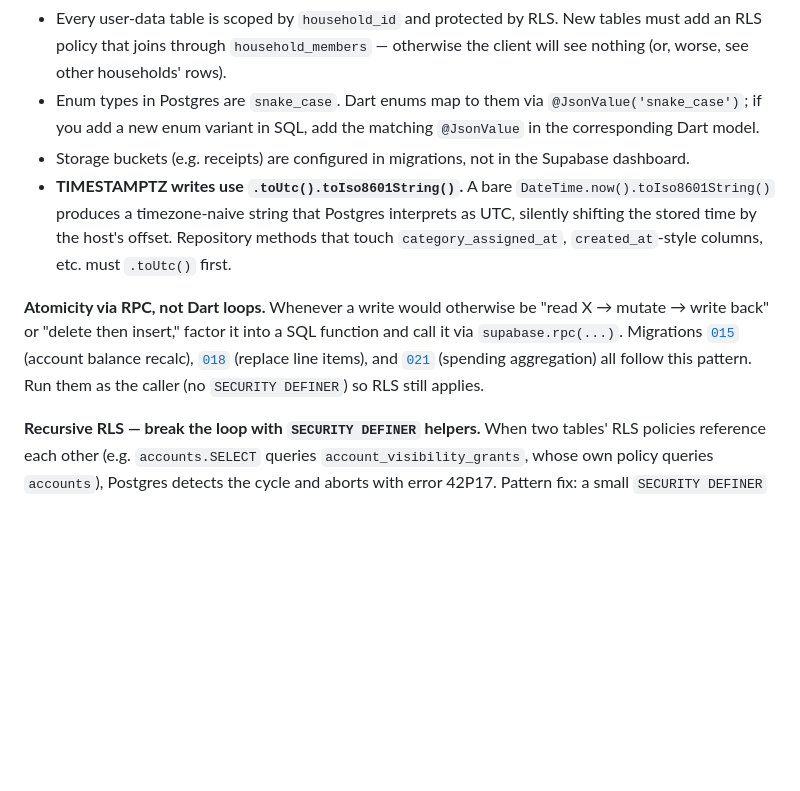
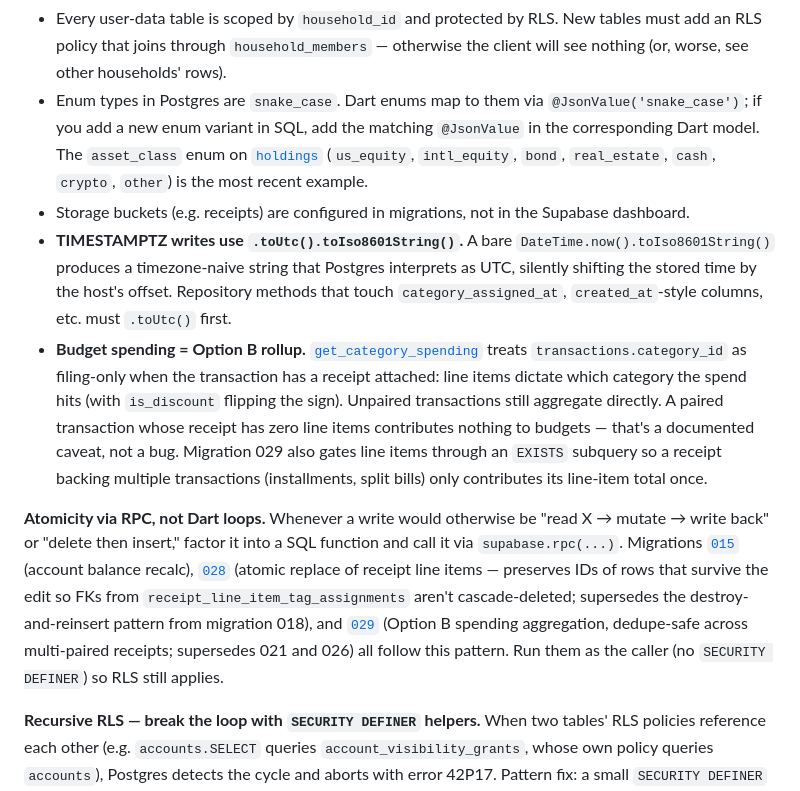
Before and after one commit to TitaniaAnn/my-budget-app, a Markdown page: CLAUDE.md, the part around the change. Rendered like a GitHub page; blank space fills up the shorter version.

Commit message:
docs: sync schema-invariants section with recent migrations
- Add the Option B rollup as a first-class invariant: paired
  transactions route spending through receipt_line_items, unpaired
  use transactions.category_id, multi-pair dedupes via the EXISTS
  gate added in migration 029.
- Point the snake_case enum guidance at asset_class (introduced
  with the holdings table in migration 027) as a concrete recent
  example.
- Update the RPC examples to current heads (028 for the
  ID-preserving receipt line items save, 029 for the dedupe-safe
  spending aggregation). Both supersede earlier numbered versions.

Co-Authored-By: Claude Opus 4.7 (1M context) <noreply@anthropic.com>

```diff
--- a/CLAUDE.md
+++ b/CLAUDE.md
@@ -41,11 +41,12 @@ Schema invariants worth knowing before writing migrations or queries:
 - All money columns are `INTEGER` cents. Never introduce `numeric`/`float` for money.
 - Probability-shaped values (e.g. `ml_model_confidence`) are stored as INTEGER basis points (0–10000) for the same reason — see migration 022.
 - Every user-data table is scoped by `household_id` and protected by RLS. New tables must add an RLS policy that joins through `household_members` — otherwise the client will see nothing (or, worse, see other households' rows).
-- Enum types in Postgres are `snake_case`. Dart enums map to them via `@JsonValue('snake_case')`; if you add a new enum variant in SQL, add the matching `@JsonValue` in the corresponding Dart model.
+- Enum types in Postgres are `snake_case`. Dart enums map to them via `@JsonValue('snake_case')`; if you add a new enum variant in SQL, add the matching `@JsonValue` in the corresponding Dart model. The `asset_class` enum on [`holdings`](supabase/migrations/027_holdings.sql) (`us_equity`, `intl_equity`, `bond`, `real_estate`, `cash`, `crypto`, `other`) is the most recent example.
 - Storage buckets (e.g. receipts) are configured in migrations, not in the Supabase dashboard.
 - **TIMESTAMPTZ writes use `.toUtc().toIso8601String()`.** A bare `DateTime.now().toIso8601String()` produces a timezone-naive string that Postgres interprets as UTC, silently shifting the stored time by the host's offset. Repository methods that touch `category_assigned_at`, `created_at`-style columns, etc. must `.toUtc()` first.
+- **Budget spending = Option B rollup.** [`get_category_spending`](supabase/migrations/029_category_spending_dedupe_line_items.sql) treats `transactions.category_id` as filing-only when the transaction has a receipt attached: line items dictate which category the spend hits (with `is_discount` flipping the sign). Unpaired transactions still aggregate directly. A paired transaction whose receipt has zero line items contributes nothing to budgets — that's a documented caveat, not a bug. Migration 029 also gates line items through an `EXISTS` subquery so a receipt backing multiple transactions (installments, split bills) only contributes its line-item total once.
 
-**Atomicity via RPC, not Dart loops.** Whenever a write would otherwise be "read X → mutate → write back" or "delete then insert," factor it into a SQL function and call it via `supabase.rpc(...)`. Migrations [`015`](supabase/migrations/015_recalculate_balance_function.sql) (account balance recalc), [`018`](supabase/migrations/018_save_receipt_line_items_function.sql) (replace line items), and [`021`](supabase/migrations/021_get_category_spending_function.sql) (spending aggregation) all follow this pattern. Run them as the caller (no `SECURITY DEFINER`) so RLS still applies.
+**Atomicity via RPC, not Dart loops.** Whenever a write would otherwise be "read X → mutate → write back" or "delete then insert," factor it into a SQL function and call it via `supabase.rpc(...)`. Migrations [`015`](supabase/migrations/015_recalculate_balance_function.sql) (account balance recalc), [`028`](supabase/migrations/028_save_receipt_line_items_preserve_ids.sql) (atomic replace of receipt line items — preserves IDs of rows that survive the edit so FKs from `receipt_line_item_tag_assignments` aren't cascade-deleted; supersedes the destroy-and-reinsert pattern from migration 018), and [`029`](supabase/migrations/029_category_spending_dedupe_line_items.sql) (Option B spending aggregation, dedupe-safe across multi-paired receipts; supersedes 021 and 026) all follow this pattern. Run them as the caller (no `SECURITY DEFINER`) so RLS still applies.
 
 **Recursive RLS — break the loop with `SECURITY DEFINER` helpers.** When two tables' RLS policies reference each other (e.g. `accounts.SELECT` queries `account_visibility_grants`, whose own policy queries `accounts`), Postgres detects the cycle and aborts with error 42P17. Pattern fix: a small `SECURITY DEFINER` SQL function that resolves the relationship without re-entering the user's RLS path. Examples: [`get_household_role`](supabase/migrations/001_initial_schema.sql) (referenced from many policies), [`004`](supabase/migrations/004_fix_household_members_rls.sql) (self-referencing household_members policy), [`023`](supabase/migrations/023_fix_account_visibility_grants_rls_recursion.sql) (`account_household_id` helper for the grants ↔ accounts cycle).
 
```
